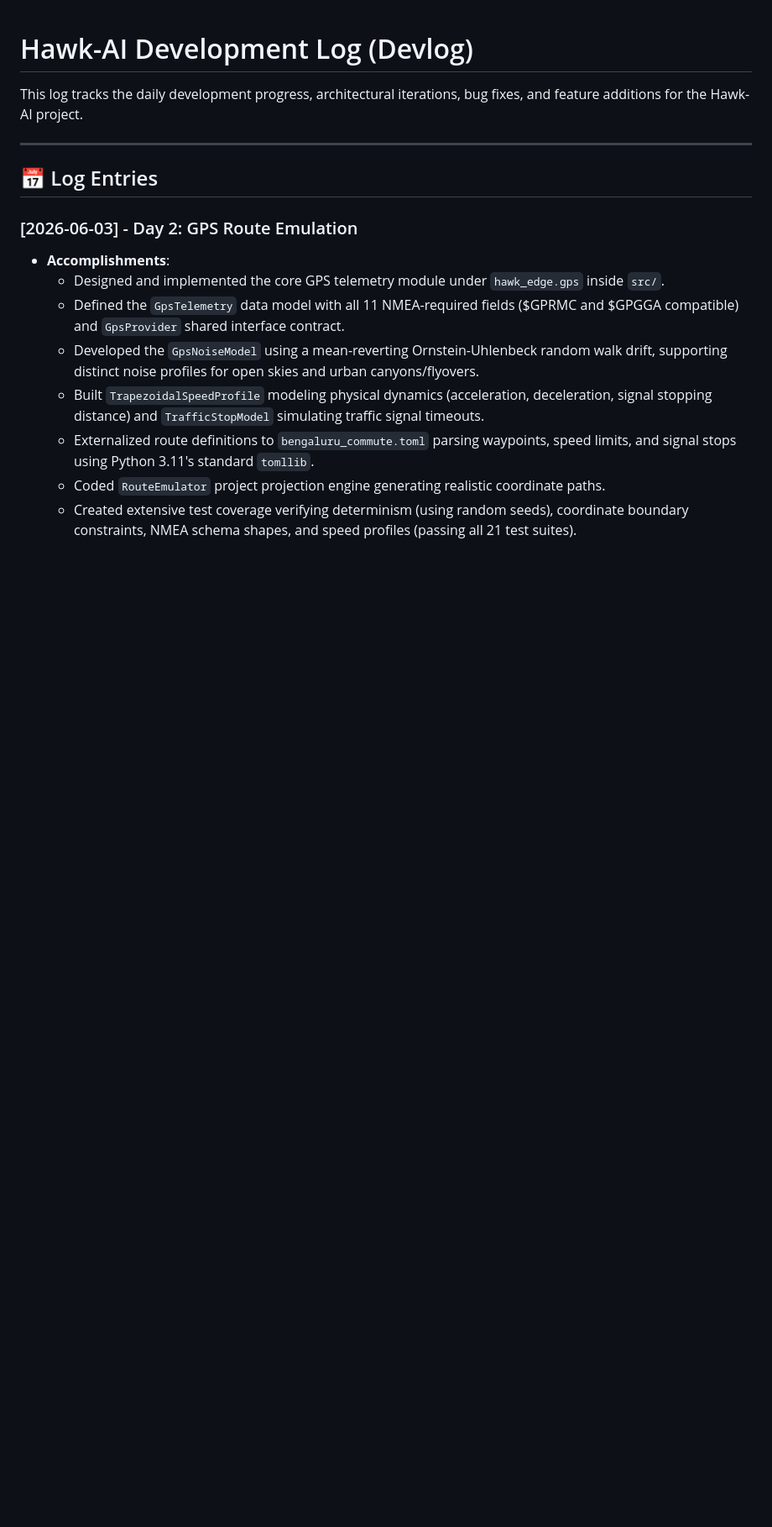
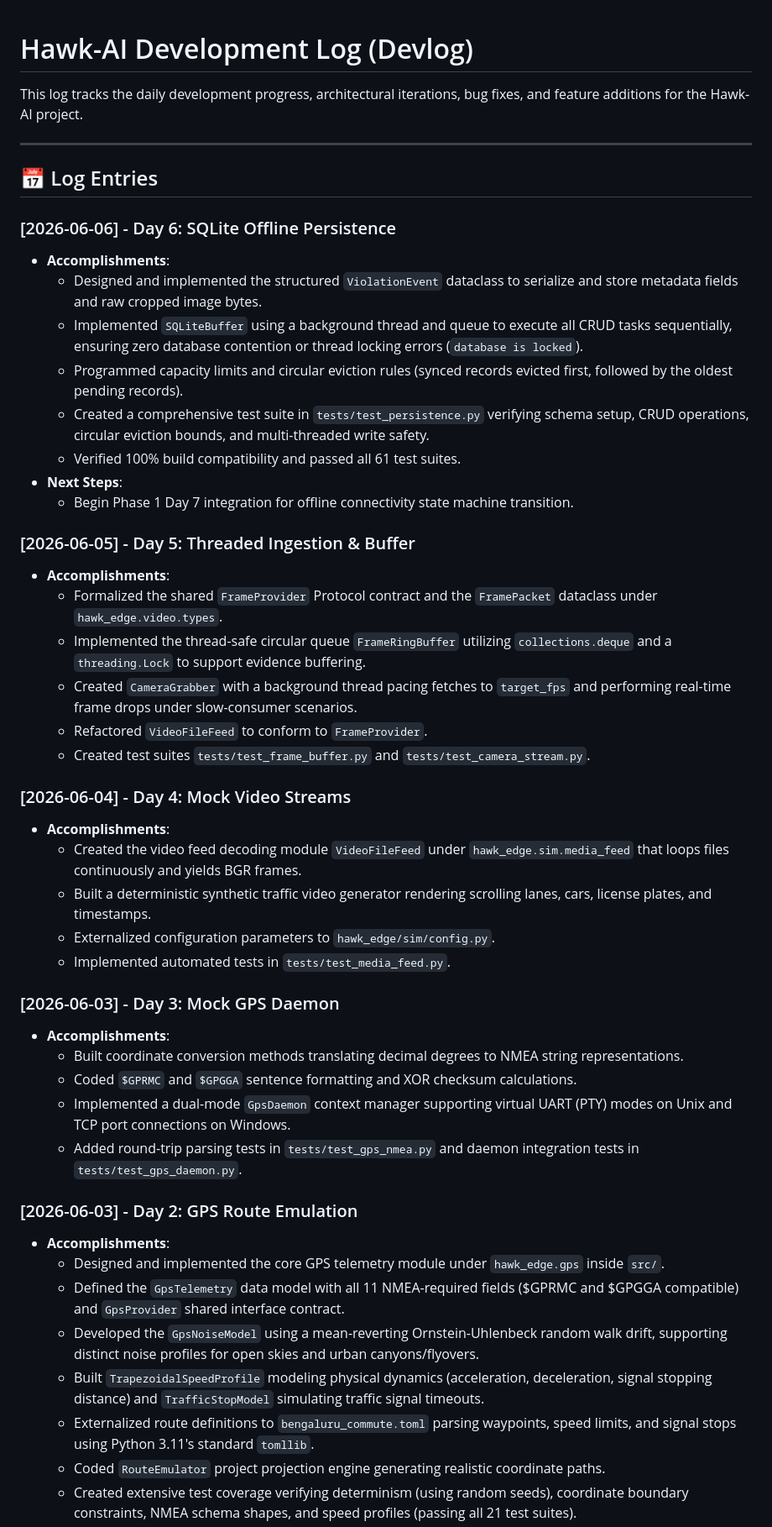
Before and after one commit to awanbiswas2027/Hawk-AI, a Markdown page: devlog.md, the part around the change. Shown at 84% size. Drawn GitHub-style; blank space fills up the shorter version.

Commit message:
Update devlog.md for Day 3, 4, 5, and 6 progress

```diff
--- a/devlog.md
+++ b/devlog.md
@@ -5,6 +5,38 @@ This log tracks the daily development progress, architectural iterations, bug fi
 ---
 
 ## 📅 Log Entries
+
+### [2026-06-06] - Day 6: SQLite Offline Persistence
+*   **Accomplishments**:
+    *   Designed and implemented the structured `ViolationEvent` dataclass to serialize and store metadata fields and raw cropped image bytes.
+    *   Implemented `SQLiteBuffer` using a background thread and queue to execute all CRUD tasks sequentially, ensuring zero database contention or thread locking errors (`database is locked`).
+    *   Programmed capacity limits and circular eviction rules (synced records evicted first, followed by the oldest pending records).
+    *   Created a comprehensive test suite in `tests/test_persistence.py` verifying schema setup, CRUD operations, circular eviction bounds, and multi-threaded write safety.
+    *   Verified 100% build compatibility and passed all 61 test suites.
+*   **Next Steps**:
+    *   Begin Phase 1 Day 7 integration for offline connectivity state machine transition.
+
+### [2026-06-05] - Day 5: Threaded Ingestion & Buffer
+*   **Accomplishments**:
+    *   Formalized the shared `FrameProvider` Protocol contract and the `FramePacket` dataclass under `hawk_edge.video.types`.
+    *   Implemented the thread-safe circular queue `FrameRingBuffer` utilizing `collections.deque` and a `threading.Lock` to support evidence buffering.
+    *   Created `CameraGrabber` with a background thread pacing fetches to `target_fps` and performing real-time frame drops under slow-consumer scenarios.
+    *   Refactored `VideoFileFeed` to conform to `FrameProvider`.
+    *   Created test suites `tests/test_frame_buffer.py` and `tests/test_camera_stream.py`.
+
+### [2026-06-04] - Day 4: Mock Video Streams
+*   **Accomplishments**:
+    *   Created the video feed decoding module `VideoFileFeed` under `hawk_edge.sim.media_feed` that loops files continuously and yields BGR frames.
+    *   Built a deterministic synthetic traffic video generator rendering scrolling lanes, cars, license plates, and timestamps.
+    *   Externalized configuration parameters to `hawk_edge/sim/config.py`.
+    *   Implemented automated tests in `tests/test_media_feed.py`.
+
+### [2026-06-03] - Day 3: Mock GPS Daemon
+*   **Accomplishments**:
+    *   Built coordinate conversion methods translating decimal degrees to NMEA string representations.
+    *   Coded `$GPRMC` and `$GPGGA` sentence formatting and XOR checksum calculations.
+    *   Implemented a dual-mode `GpsDaemon` context manager supporting virtual UART (PTY) modes on Unix and TCP port connections on Windows.
+    *   Added round-trip parsing tests in `tests/test_gps_nmea.py` and daemon integration tests in `tests/test_gps_daemon.py`.
 
 ### [2026-06-03] - Day 2: GPS Route Emulation
 *   **Accomplishments**:
```
